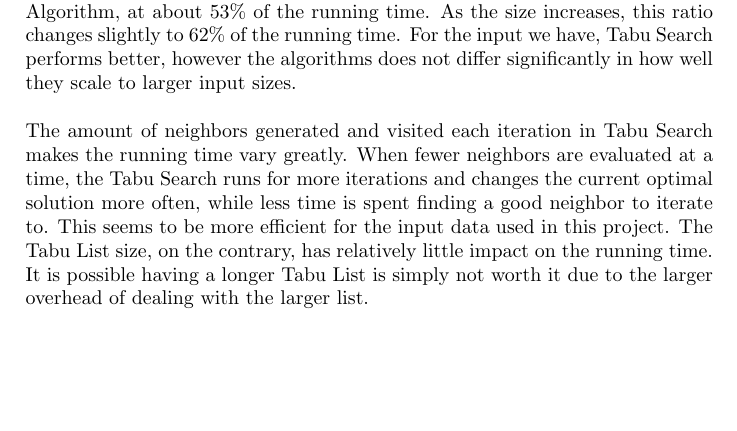
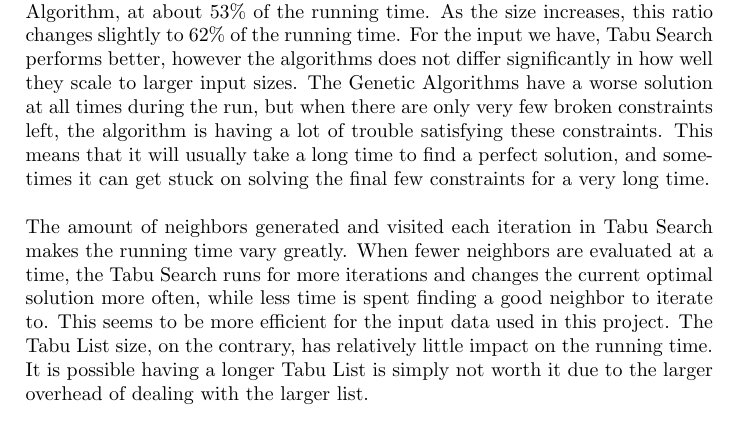
Before and after one commit to hugoflug/schedule, a LaTeX paper (latex/report.tex): part of page 17 of 19, cut so that both start at the same text, the shorter picture padded with empty space. Compiled offline with pdfLaTeX.

Commit message:
readded sentences about GA's 'tail'

```diff
--- a/latex/report.tex
+++ b/latex/report.tex
@@ -295,7 +295,7 @@ These graphs portray how the running time was influenced by varying the various
 
 \pagebreak
 \section{Discussion}
-In the small input size, Tabu Search is significantly faster than our Genetic Algorithm, at about 53\% of the running time. As the size increases, this ratio changes slightly to 62\% of the running time. For the input we have, Tabu Search performs better, however the algorithms does not differ significantly in how well they scale to larger input sizes.
+In the small input size, Tabu Search is significantly faster than our Genetic Algorithm, at about 53\% of the running time. As the size increases, this ratio changes slightly to 62\% of the running time. For the input we have, Tabu Search performs better, however the algorithms does not differ significantly in how well they scale to larger input sizes. The Genetic Algorithms have a worse solution at all times during the run, but when there are only very few broken constraints left, the algorithm is having a lot of trouble satisfying these constraints. This means that it will usually take a long time to find a perfect solution, and sometimes it can get stuck on solving the final few constraints for a very long time.
  \\\\
 The amount of neighbors generated and visited each iteration in Tabu Search makes the running time vary greatly. When fewer neighbors are evaluated at a time, the Tabu Search runs for more iterations and changes the current optimal solution more often, while less time is spent finding a good neighbor to iterate to. This seems to be more efficient for the input data used in this project.
 The Tabu List size, on the contrary, has relatively little impact on the running time. It is possible having a longer Tabu List is simply not worth it due to the larger overhead of dealing with the larger list. \\\\
```
